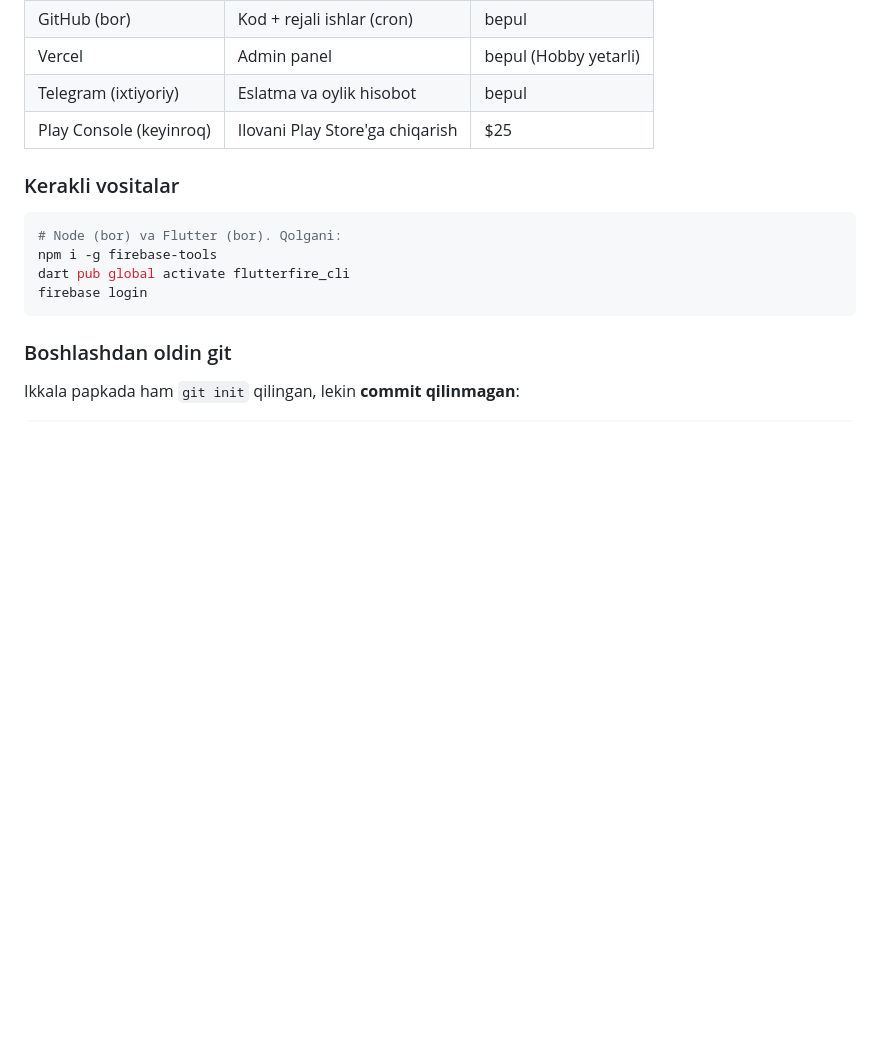
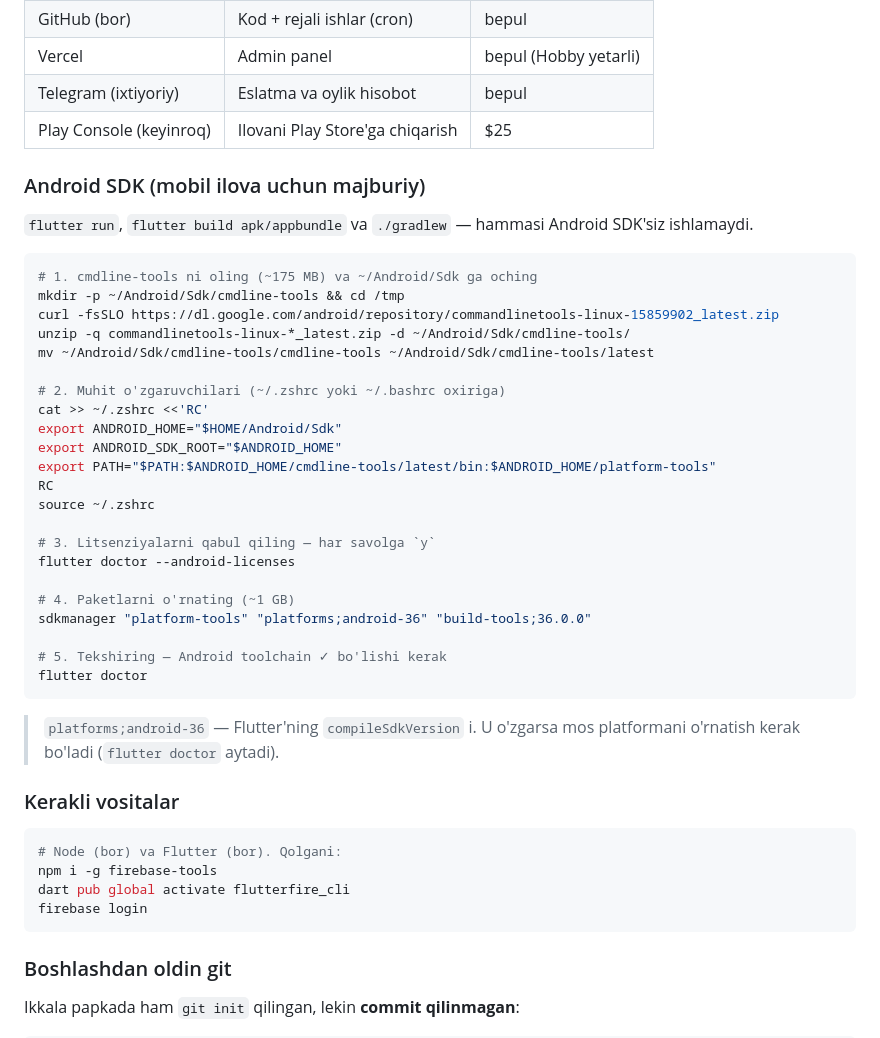
Before and after one commit to Ulugbek-Mominjonov/my-wallet-mobil, a Markdown page: docs/YORIQNOMA.md, the part around the change. Rendered like a GitHub page; blank space fills up the shorter version.

Commit message:
Yo'riqnoma: Android SDK o'rnatish bo'limi
`flutter run`, `flutter build` va `./gradlew` Android SDK'siz ishlamaydi,
lekin yo'riqnomada bu qadam yo'q edi. Endi cmdline-tools o'rnatish,
muhit o'zgaruvchilari, litsenziya va kerakli paketlar (compileSdk 36 ga
mos) ko'rsatilgan.

Co-Authored-By: Claude Opus 5 (1M context) <noreply@anthropic.com>

````diff
--- a/docs/YORIQNOMA.md
+++ b/docs/YORIQNOMA.md
@@ -22,6 +22,39 @@ Bu fayl ikkala repoda ham bir xil: `oylik-byudjet-app` va
 | Vercel | Admin panel | bepul (Hobby yetarli) |
 | Telegram (ixtiyoriy) | Eslatma va oylik hisobot | bepul |
 | Play Console (keyinroq) | Ilovani Play Store'ga chiqarish | $25 |
+
+### Android SDK (mobil ilova uchun majburiy)
+
+`flutter run`, `flutter build apk/appbundle` va `./gradlew` — hammasi
+Android SDK'siz ishlamaydi.
+
+```bash
+# 1. cmdline-tools ni oling (~175 MB) va ~/Android/Sdk ga oching
+mkdir -p ~/Android/Sdk/cmdline-tools && cd /tmp
+curl -fsSLO https://dl.google.com/android/repository/commandlinetools-linux-15859902_latest.zip
+unzip -q commandlinetools-linux-*_latest.zip -d ~/Android/Sdk/cmdline-tools/
+mv ~/Android/Sdk/cmdline-tools/cmdline-tools ~/Android/Sdk/cmdline-tools/latest
+
+# 2. Muhit o'zgaruvchilari (~/.zshrc yoki ~/.bashrc oxiriga)
+cat >> ~/.zshrc <<'RC'
+export ANDROID_HOME="$HOME/Android/Sdk"
+export ANDROID_SDK_ROOT="$ANDROID_HOME"
+export PATH="$PATH:$ANDROID_HOME/cmdline-tools/latest/bin:$ANDROID_HOME/platform-tools"
+RC
+source ~/.zshrc
+
+# 3. Litsenziyalarni qabul qiling — har savolga `y`
+flutter doctor --android-licenses
+
+# 4. Paketlarni o'rnating (~1 GB)
+sdkmanager "platform-tools" "platforms;android-36" "build-tools;36.0.0"
+
+# 5. Tekshiring — Android toolchain ✓ bo'lishi kerak
+flutter doctor
+```
+
+> `platforms;android-36` — Flutter'ning `compileSdkVersion` i. U o'zgarsa
+> mos platformani o'rnatish kerak bo'ladi (`flutter doctor` aytadi).
 
 ### Kerakli vositalar
 
````
